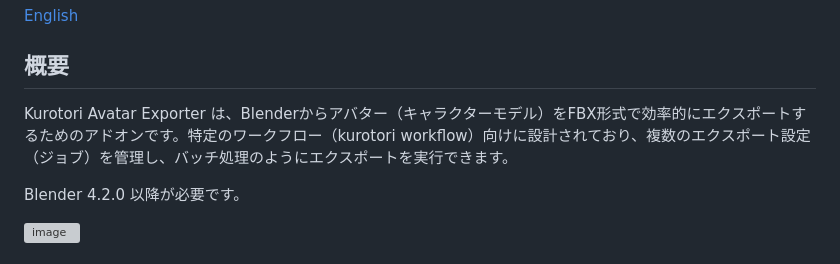
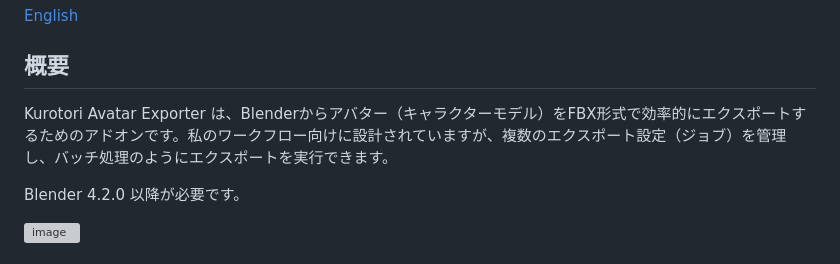
Before and after one commit to kurotori4423/AvatarExporter, a Markdown page: README.md, the part around the change. Drawn GitHub-style; grey boxes are pictures that could not be loaded.

```diff
--- a/README.md
+++ b/README.md
@@ -4,7 +4,7 @@
 
 ## 概要
 
-Kurotori Avatar Exporter は、Blenderからアバター（キャラクターモデル）をFBX形式で効率的にエクスポートするためのアドオンです。特定のワークフロー（kurotori workflow）向けに設計されており、複数のエクスポート設定（ジョブ）を管理し、バッチ処理のようにエクスポートを実行できます。
+Kurotori Avatar Exporter は、Blenderからアバター（キャラクターモデル）をFBX形式で効率的にエクスポートするためのアドオンです。私のワークフロー向けに設計されていますが、複数のエクスポート設定（ジョブ）を管理し、バッチ処理のようにエクスポートを実行できます。
 
 Blender 4.2.0 以降が必要です。
 
```
